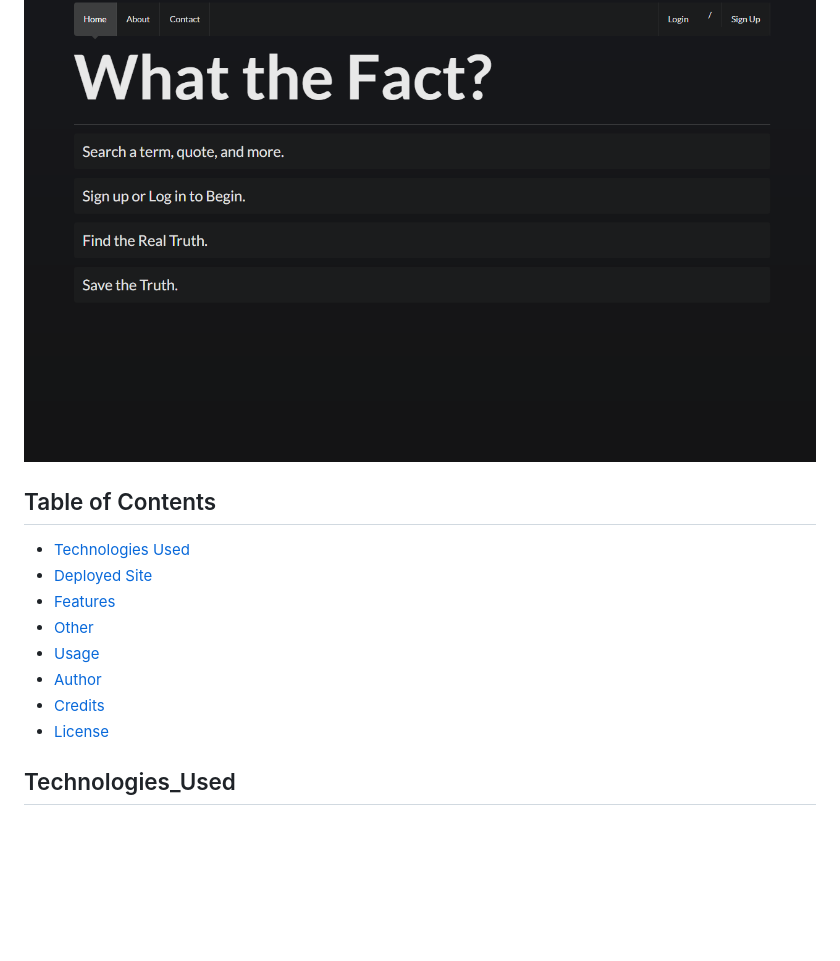
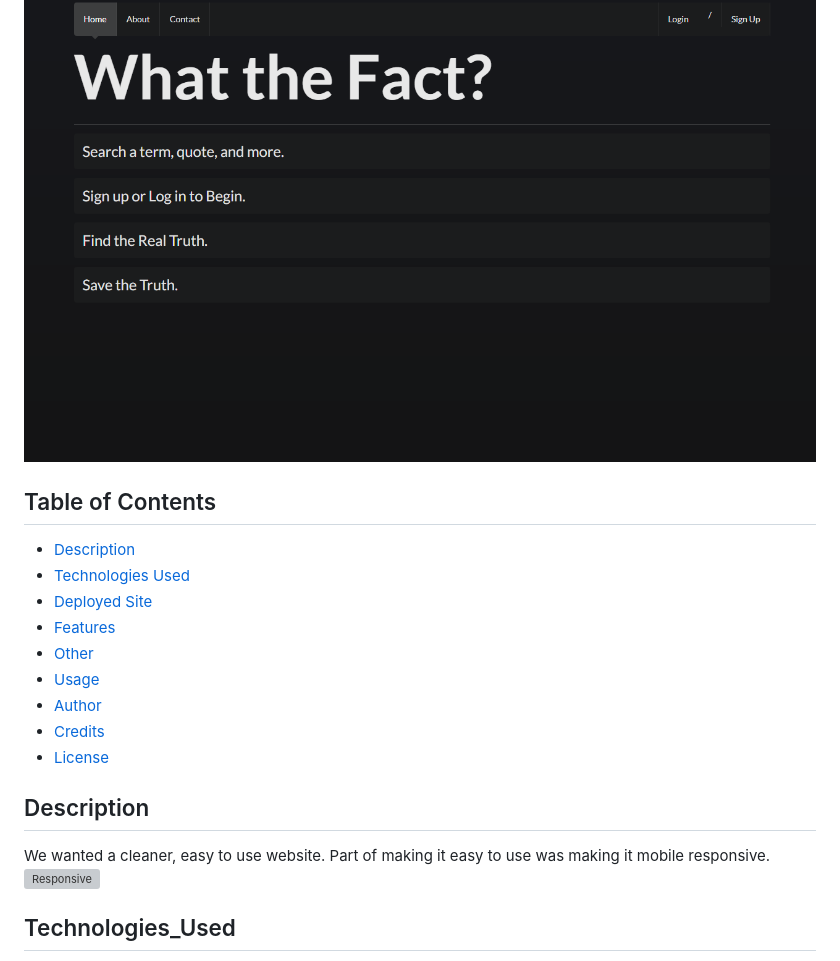
Before and after one commit to janessaref/whatTheFact, a Markdown page: README.md, the part around the change printed below. Drawn GitHub-style; blank space fills up the shorter version; grey boxes are pictures that could not be loaded.

```diff
--- a/README.md
+++ b/README.md
@@ -3,7 +3,9 @@
 ### A site that helps gauge whether a claim is true or not.
 ![What the Fact](Assets/FinishedProduct.png)
 
+
 ## Table of Contents
+* [Description](Description)
 * [Technologies Used](Technologies_Used)
 * [Deployed Site](Deployed)
 * [Features](Features)
@@ -12,6 +14,10 @@
 * [Author](Author)
 * [Credits](Credits)
 * [License](License)
+
+## Description
+We wanted a cleaner, easy to use website. Part of making it easy to use was making it mobile responsive.
+![Responsive](https://media.giphy.com/media/5gjvyrt0lB102eXwUu/giphy.gif)
 
 ## Technologies_Used
 * JavaScript
```
Also changed, not shown: other parts of README.md (+34 -29 lines), Assets/GoogleAPI.png (added), Assets/cardview.png (added).
